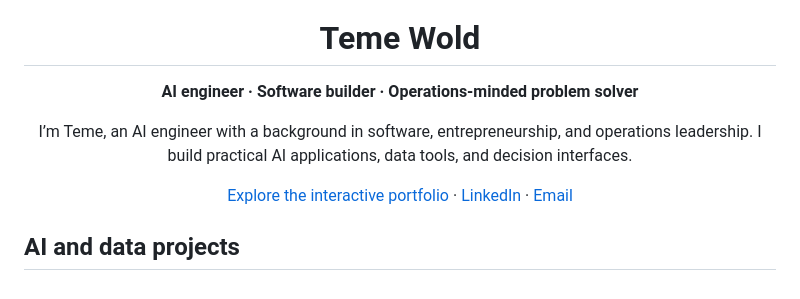
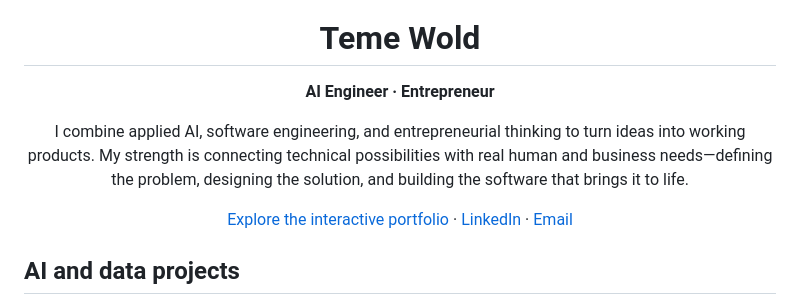
Before and after one commit to teme251/teme251, a Markdown page: README.md, the part around the change. GitHub-like rendering.

Commit message:
Position Teme around AI engineering and entrepreneurship capabilities

```diff
--- a/README.md
+++ b/README.md
@@ -3,8 +3,8 @@
 </p>
 
 <h1 align="center">Teme Wold</h1>
-<p align="center"><strong>AI engineer · Software builder · Operations-minded problem solver</strong></p>
-<p align="center">I’m Teme, an AI engineer with a background in software, entrepreneurship, and operations leadership. I build practical AI applications, data tools, and decision interfaces.</p>
+<p align="center"><strong>AI Engineer · Entrepreneur</strong></p>
+<p align="center">I combine applied AI, software engineering, and entrepreneurial thinking to turn ideas into working products. My strength is connecting technical possibilities with real human and business needs—defining the problem, designing the solution, and building the software that brings it to life.</p>
 <p align="center">
   <a href="https://teme251.github.io/teme251/">Explore the interactive portfolio</a> ·
   <a href="https://www.linkedin.com/in/teme251/">LinkedIn</a> ·
```
